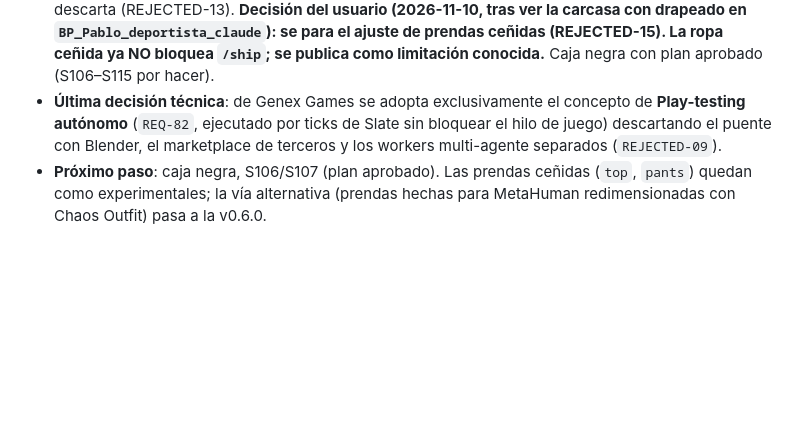
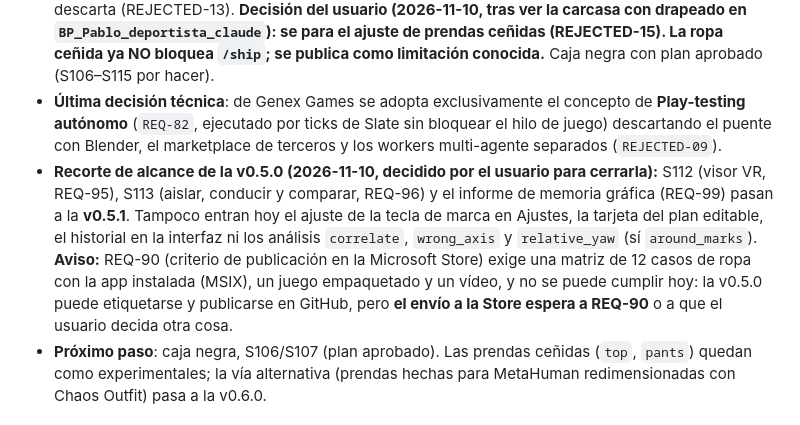
Before and after one commit to davidbuenov/dbv-unreal-ai, a Markdown page: dbv-specs-ops/task.md, the part around the change. GitHub-like rendering; blank space fills up the shorter version.

Commit message:
docs(task): recorte de alcance de la v0.5.0 (S112, S113 y REQ-99 a la v0.5.1) y aviso sobre REQ-90
Co-Authored-By: Claude Sonnet 5.5 <noreply@anthropic.com>

```diff
--- a/dbv-specs-ops/task.md
+++ b/dbv-specs-ops/task.md
@@ -5,6 +5,7 @@
 * **Objetivo**: copiloto de IA nativo (Win/macOS/Linux) para Unreal Engine 5.8 y UEFN: conecta cualquier IA al proyecto abierto, lo prepara, genera assets con Tripo y World Labs (incluyendo ropa para MetaHumans) y ejecuta play-testing autónomo directamente en el editor.
 * **Estado actual (2026-11-10, corregido)**: v0.5.0 en construcción. Hechos S94, S95, S96 y S105. **S97–S101 tienen código y tests unitarios, pero sin verificación en vivo comprobable.** **S102, S103 y S104 NO están hechos:** el validador no mide la prenda contra el cuerpo (compara cajas envolventes y, si falla, devuelve valores fijos), y la matriz de 9 casos «OK» no tiene pruebas detrás (solo hay 2 trabajos en `Saved/DBVUnrealAI/outfits`). **Visto por el usuario el 2026-11-10 en `Pablo_Deportista`:** camiseta de tirantes en forma de caja que tapa los brazos, shorts con hueco en la entrepierna (se ve la ropa interior gris) y la cinturilla atravesando la camiseta. El ajuste por franjas de las prendas ceñidas se descarta (REJECTED-13). **Decisión del usuario (2026-11-10, tras ver la carcasa con drapeado en `BP_Pablo_deportista_claude`): se para el ajuste de prendas ceñidas (REJECTED-15). La ropa ceñida ya NO bloquea `/ship`; se publica como limitación conocida.** Caja negra con plan aprobado (S106–S115 por hacer).
 * **Última decisión técnica**: de Genex Games se adopta exclusivamente el concepto de **Play-testing autónomo** (`REQ-82`, ejecutado por ticks de Slate sin bloquear el hilo de juego) descartando el puente con Blender, el marketplace de terceros y los workers multi-agente separados (`REJECTED-09`).
+* **Recorte de alcance de la v0.5.0 (2026-11-10, decidido por el usuario para cerrarla):** S112 (visor VR, REQ-95), S113 (aislar, conducir y comparar, REQ-96) y el informe de memoria gráfica (REQ-99) pasan a la **v0.5.1**. Tampoco entran hoy el ajuste de la tecla de marca en Ajustes, la tarjeta del plan editable, el historial en la interfaz ni los análisis `correlate`, `wrong_axis` y `relative_yaw` (sí `around_marks`). **Aviso:** REQ-90 (criterio de publicación en la Microsoft Store) exige una matriz de 12 casos de ropa con la app instalada (MSIX), un juego empaquetado y un vídeo, y no se puede cumplir hoy: la v0.5.0 puede etiquetarse y publicarse en GitHub, pero **el envío a la Store espera a REQ-90** o a que el usuario decida otra cosa.
 * **Próximo paso**: caja negra, S106/S107 (plan aprobado). Las prendas ceñidas (`top`, `pants`) quedan como experimentales; la vía alternativa (prendas hechas para MetaHuman redimensionadas con Chaos Outfit) pasa a la v0.6.0.
 
 ## Checklist de Tareas
```
